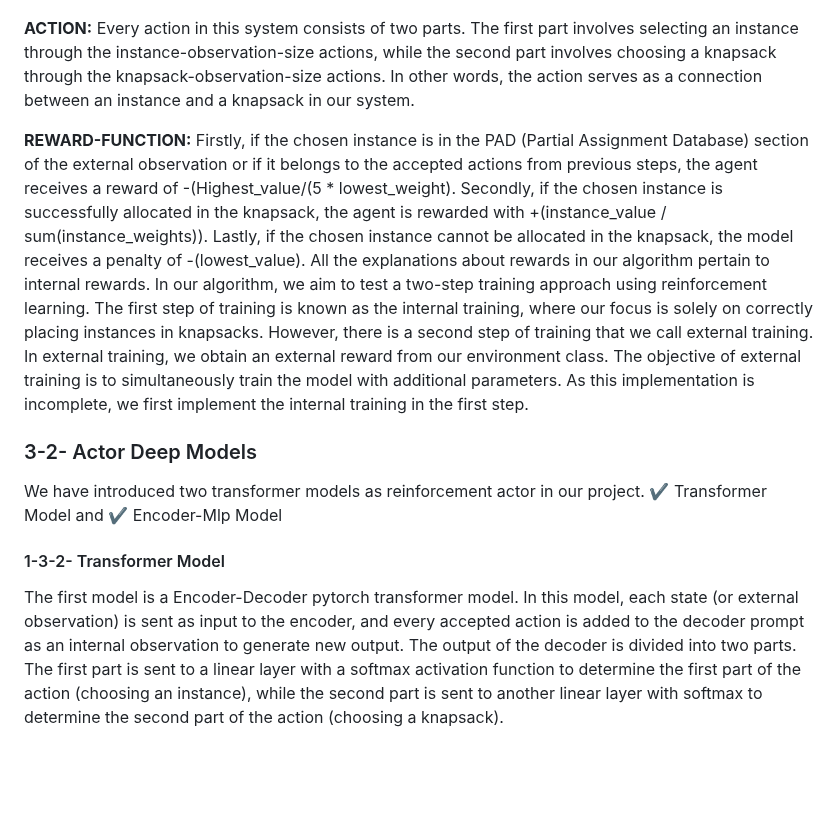
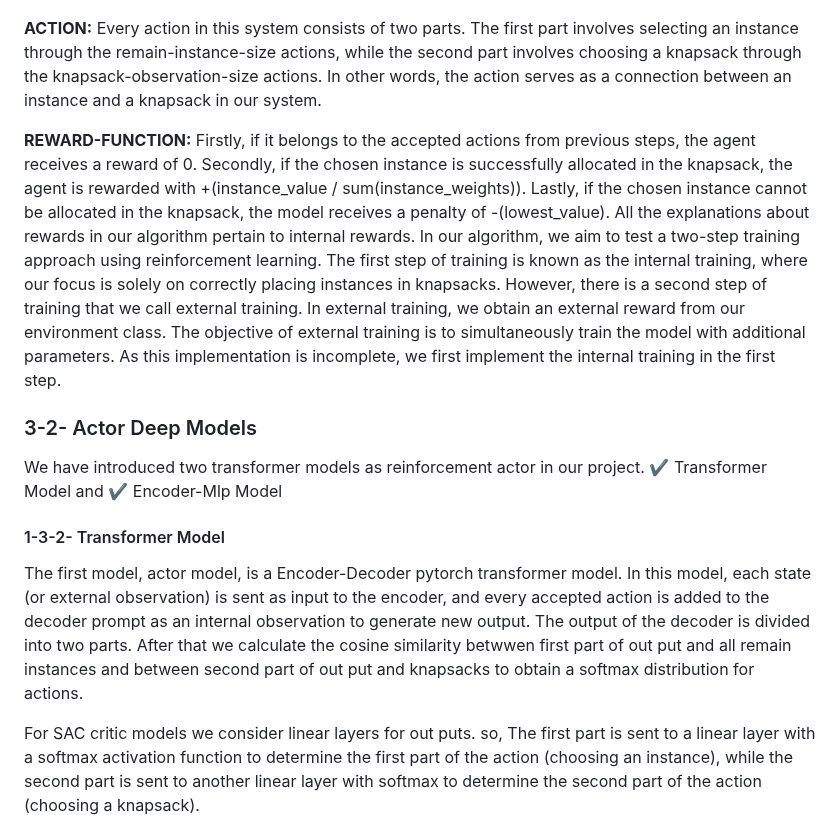
Before and after one commit to ImMohammadHosseini/MKP-RL, a Markdown page: README.md, the part around the change. Rendered like a GitHub page; blank space fills up the shorter version.

```diff
--- a/README.md
+++ b/README.md
@@ -36,16 +36,18 @@ Within the third dimension of the state, we introduce three tokens: SOD (start o
 
 ![The structure](images/fig_1.jpg)
 
-**ACTION:** Every action in this system consists of two parts. The first part involves selecting an instance through the instance-observation-size actions, while the second part involves choosing a knapsack through the knapsack-observation-size actions. In other words, the action serves as a connection between an instance and a knapsack in our system.
+**ACTION:** Every action in this system consists of two parts. The first part involves selecting an instance through the remain-instance-size actions, while the second part involves choosing a knapsack through the knapsack-observation-size actions. In other words, the action serves as a connection between an instance and a knapsack in our system.
 
-**REWARD-FUNCTION:** Firstly, if the chosen instance is in the PAD (Partial Assignment Database) section of the external observation or if it belongs to the accepted actions from previous steps, the agent receives a reward of -(Highest_value/(5 * lowest_weight). Secondly, if the chosen instance is successfully allocated in the knapsack, the agent is rewarded with +(instance_value / sum(instance_weights)). Lastly, if the chosen instance cannot be allocated in the knapsack, the model receives a penalty of -(lowest_value).
+**REWARD-FUNCTION:** Firstly, if it belongs to the accepted actions from previous steps, the agent receives a reward of 0. Secondly, if the chosen instance is successfully allocated in the knapsack, the agent is rewarded with +(instance_value / sum(instance_weights)). Lastly, if the chosen instance cannot be allocated in the knapsack, the model receives a penalty of -(lowest_value).
 All the explanations about rewards in our algorithm pertain to internal rewards. In our algorithm, we aim to test a two-step training approach using reinforcement learning. The first step of training is known as the internal training, where our focus is solely on correctly placing instances in knapsacks. However, there is a second step of training that we call external training. In external training, we obtain an external reward from our environment class. The objective of external training is to simultaneously train the model with additional parameters. As this implementation is incomplete, we first implement the internal training in the first step.
 
 ### 3-2- Actor Deep Models
 We have introduced two transformer models as reinforcement actor in our project. :heavy_check_mark: Transformer Model and :heavy_check_mark: Encoder-Mlp Model
 
 #### 1-3-2- Transformer Model
-The first model is a Encoder-Decoder pytorch transformer model. In this model, each state (or external observation) is sent as input to the encoder, and every accepted action is added to the decoder prompt as an internal observation to generate new output. The output of the decoder is divided into two parts. The first part is sent to a linear layer with a softmax activation function to determine the first part of the action (choosing an instance), while the second part is sent to another linear layer with softmax to determine the second part of the action (choosing a knapsack).
+The first model, actor model, is a Encoder-Decoder pytorch transformer model. In this model, each state (or external observation) is sent as input to the encoder, and every accepted action is added to the decoder prompt as an internal observation to generate new output. The output of the decoder is divided into two parts. After that we calculate the cosine similarity betwwen first part of out put and all remain instances and between second part of out put and knapsacks to obtain a softmax distribution for actions.
+
+For SAC critic models we consider linear layers for out puts. so, The first part is sent to a linear layer with a softmax activation function to determine the first part of the action (choosing an instance), while the second part is sent to another linear layer with softmax to determine the second part of the action (choosing a knapsack).
 ![The structure](images/fig_2.jpg)
 #### 2-3-2- Encoder-Mlp Model
 The second model is an Encoder-MLP model, introduced to test the functionality of the models. This model consists of a transformer Encoder and an MLP model. The external observation is passed through the Encoder, and the output of the encoder is then sent to the MLP model. The output of the MLP is divided into two parts, similar to the transformer model, and sent to two different linear models with softmax activation functions.
```
